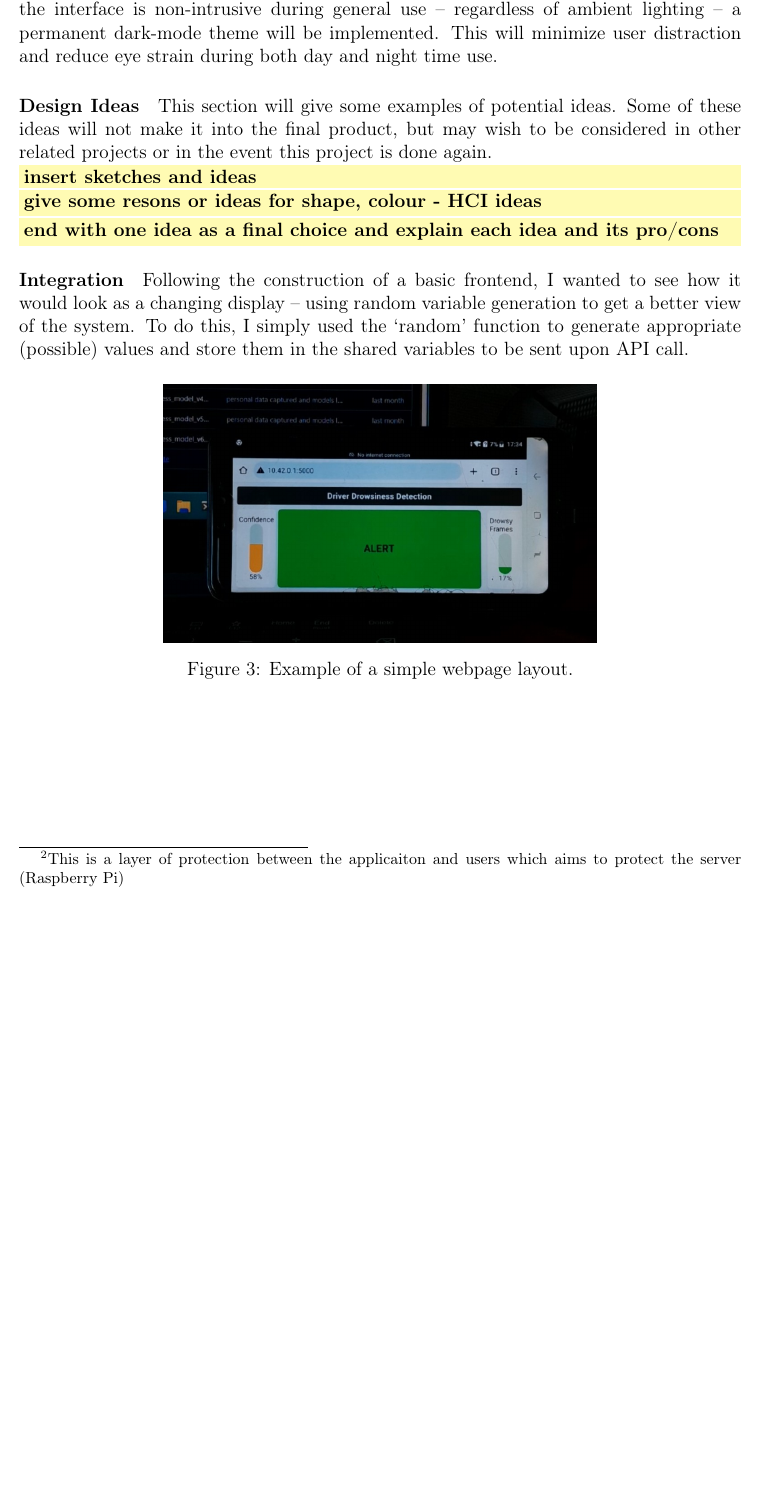
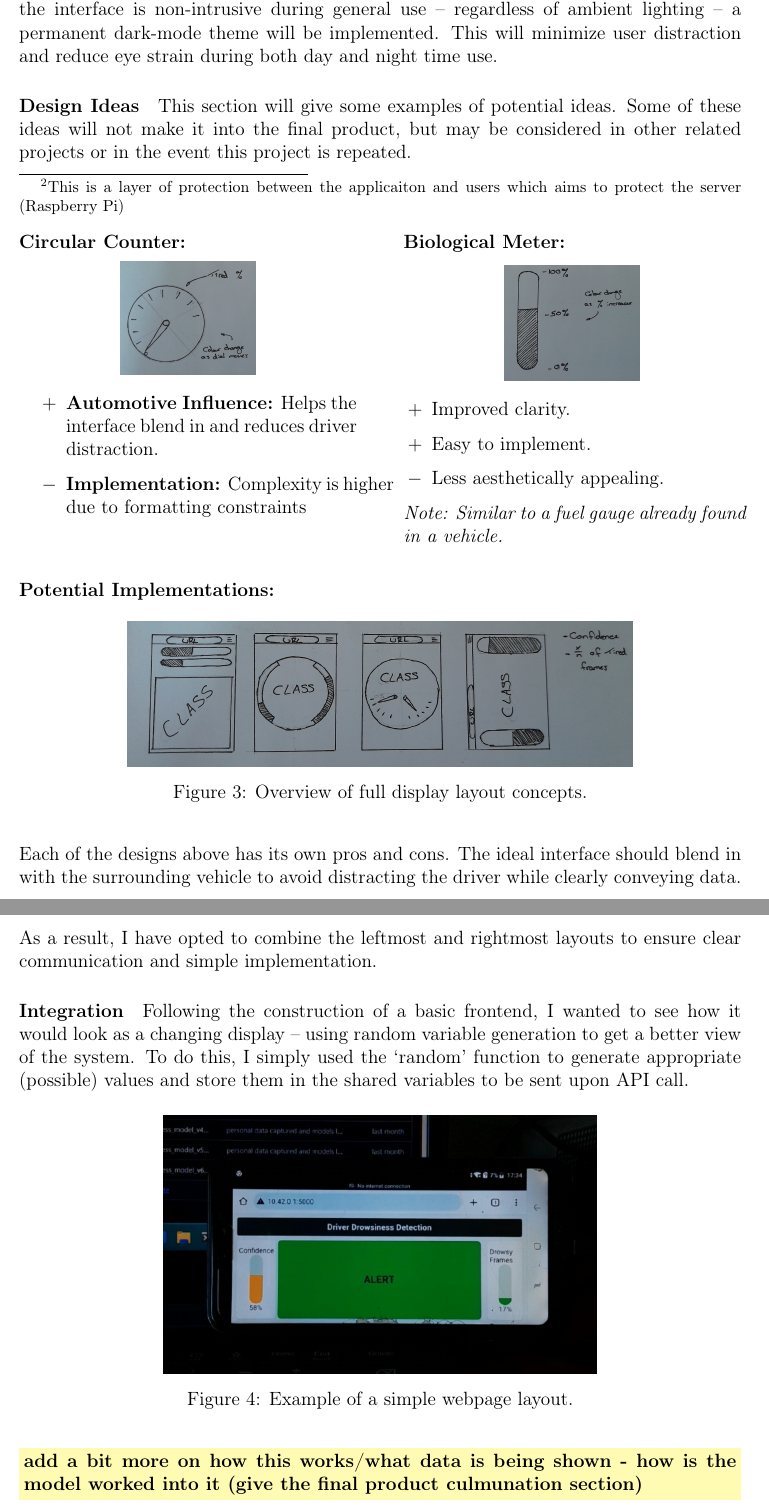
Before and after one commit to CharlesES-342/Driver-Drowsiness-Dissertation, a LaTeX thesis (Report/Dissertation_report.tex, which reads Report/chapters/connectivity.tex): part of page 28 of 43 before the commit and two parts of pages 28 and 29 of 44 after it, the two joined at a grey line, cut so that both start at the same text, the shorter picture padded with empty space. Compiled offline with pdfLaTeX.

Commit message:
report changes

```diff
--- a/Report/Dissertation_report.tex
+++ b/Report/Dissertation_report.tex
@@ -20,6 +20,8 @@
 \usepackage{listings} % For code snippets
 \usepackage{tabularx}   % For the auto-wrapping columns
 \usepackage{subcaption}
+\usepackage{paracol} %for columns
+\usepackage{enumitem} %for special character lists
 
 % Define the box style
 \mdfdefinestyle{takeawaybox}{
--- a/Report/chapters/connectivity.tex
+++ b/Report/chapters/connectivity.tex
@@ -133,12 +133,49 @@ The API file will be broken into 3 sections for simplicity and ease of use:
 The primary objective of the front-end interface is to communicate the user’s predicted alertness efficiently while maintaining a
 discrete aesthetic. To ensure the interface is non-intrusive during general use – regardless of ambient lighting – a permanent dark-mode
 theme will be implemented. This will minimize user distraction and reduce eye strain during both day and night time use.
+
 \paragraph{Design Ideas}
-This section will give some examples of potential ideas. Some of these ideas will not make it into the final product, but may wish to be
-considered in other related projects or in the event this project is done again.
-\\\TODO{insert sketches and ideas}
-\\\TODO{give some resons or ideas for shape, colour - HCI ideas}
-\\\TODO{end with one idea as a final choice and explain each idea and its pro/cons}
+This section will give some examples of potential ideas. Some of these ideas will not make it into the final product, but may be
+considered in other related projects or in the event this project is repeated.
+
+\setlength{\columnsep}{2.5em}
+\begin{paracol}{2}
+    \textbf{Circular Counter:}
+    % Use \centering and \includegraphics directly inside paracol for better control
+    \begin{center}
+        \includegraphics[width=0.4\linewidth]{Images/circular_dial.jpg}
+    \end{center}
+    \begin{itemize}
+        \item[$+$] \textbf{Automotive Influence:} Helps the interface blend in and reduces driver distraction.
+        \item[$-$] \textbf{Implementation:} Complexity is higher due to formatting constraints
+    \end{itemize}
+
+    \switchcolumn
+
+    \textbf{Biological Meter:}
+    \begin{center}
+        \includegraphics[width=0.4\linewidth]{Images/bio_meter.jpg}
+    \end{center}
+    \begin{itemize}[leftmargin=1.5em]
+        \item[$+$] Improved clarity.
+        \item[$+$] Easy to implement.
+        \item[$-$] Less aesthetically appealing.
+    \end{itemize}
+    \textit{Note: Similar to a fuel gauge already found in a vehicle.}
+\end{paracol}
+
+\vspace{1em}
+\textbf{Potential Implementations:}
+\begin{figure}[H]
+    \centering
+    \includegraphics[width=0.7\textwidth]{Images/full_display_ideas.jpg}
+    \caption{Overview of full display layout concepts.}
+\end{figure}
+
+Each of the designs above has its own pros and cons. The ideal interface should blend in with the surrounding vehicle to avoid
+distracting the driver while clearly conveying data. As a result, I have opted to combine the leftmost and rightmost layouts to ensure
+clear communication and simple implementation.
+
 \paragraph{Integration}
 Following the construction of a basic frontend, I wanted to see how it would look as a changing display – using random variable
 generation to get a better view of the system. To do this, I simply used the ‘random’ function to generate appropriate (possible)
@@ -148,3 +185,6 @@ values and store them in the shared variables to be sent upon API call.
     \includegraphics[width=0.6\textwidth]{Images/basic_integrated_webpage.jpg}
     \caption{Example of a simple webpage layout.}
 \end{figure}
+
+\TODO{add a bit more on how this works/what data is being shown - how is the model worked into it (give the final product culmunation
+section)}
```
Also changed, not shown: Report/Images/bio_meter.jpg (added), Report/Images/circular_dial.jpg (added), Report/Images/full_display_ideas.jpg (added), Report/Images/image_capture.jpg (added), 1 other file.
